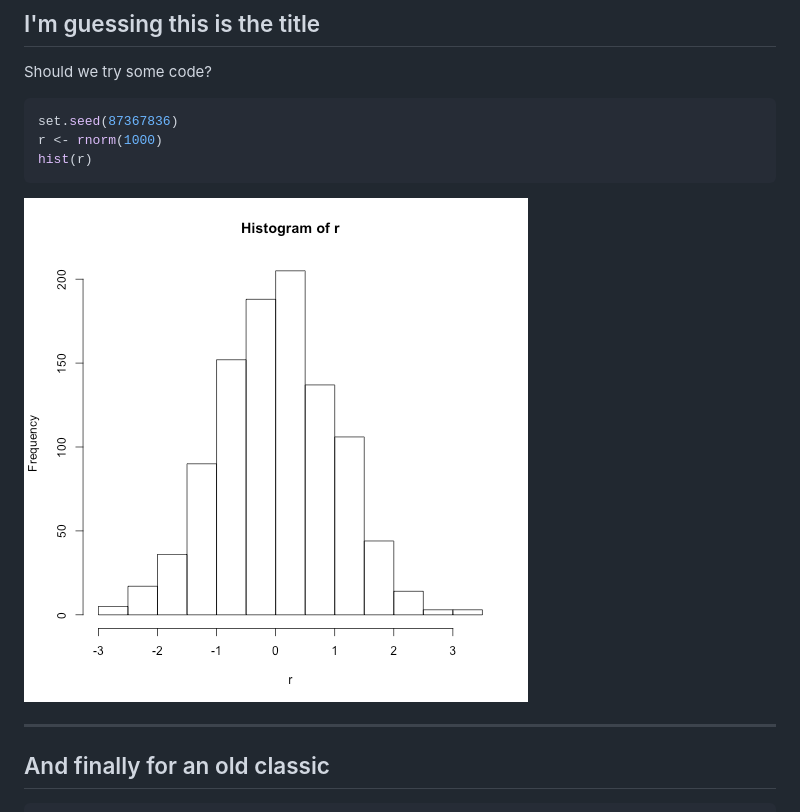
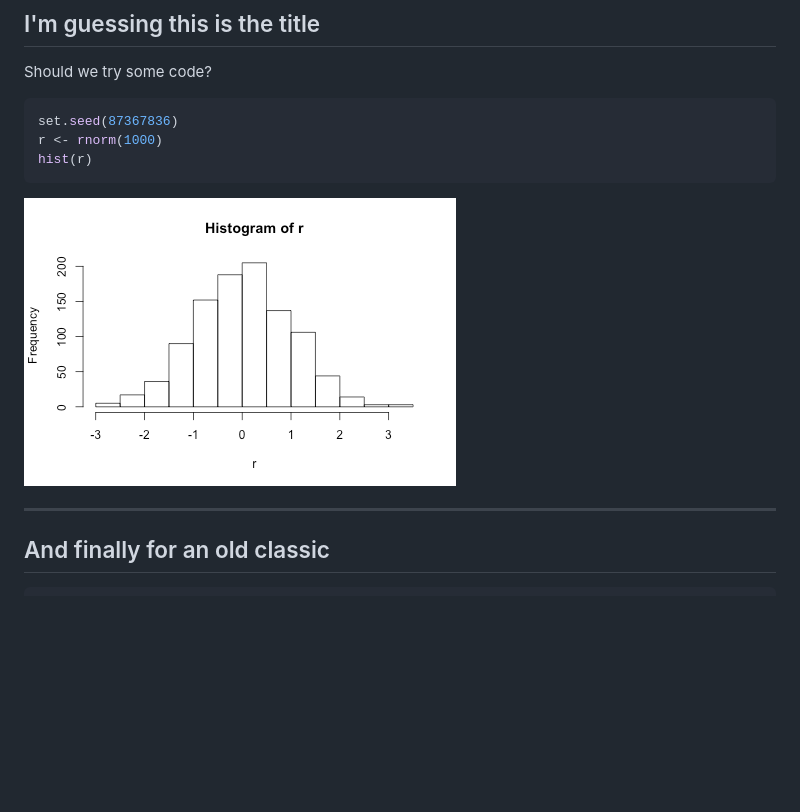
Before and after one commit to murcoil/sliditry, a Markdown page: index.md, the part around the change. GitHub-like rendering; pictures changed too: assets/fig/hist-1.png (added); blank space fills up the shorter version.

````diff
--- a/index.md
+++ b/index.md
@@ -28,7 +28,7 @@ r <- rnorm(1000)
 hist(r)
 ```
 
-![plot of chunk unnamed-chunk-1](assets/fig/unnamed-chunk-1-1.png)
+![plot of chunk hist](assets/fig/hist-1.png)
 
 ---
 
````
Also changed, not shown: 2 other files.
